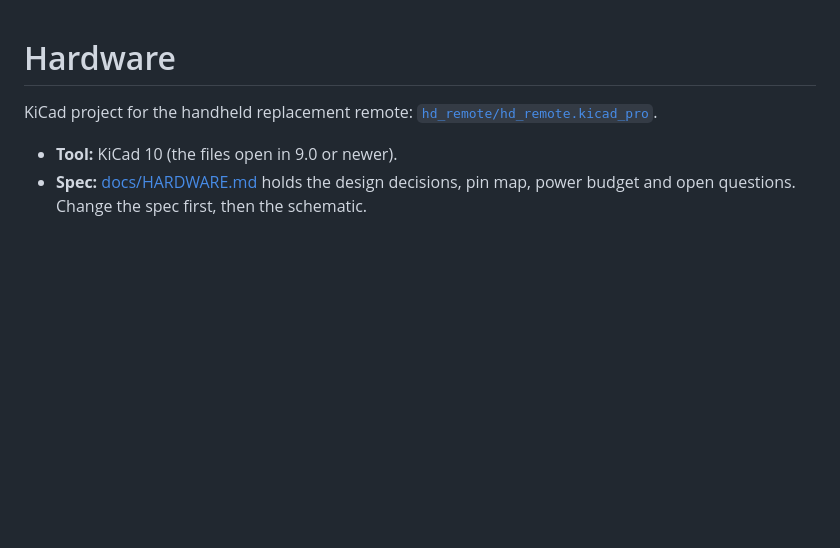
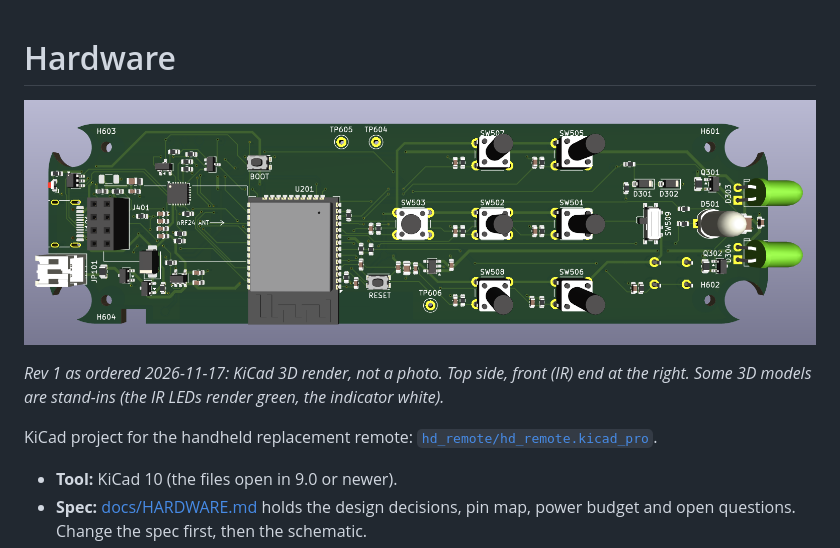
Before and after one commit to digamesystems/HD_Remote_Clone, a Markdown page: hardware/README.md, the part around the change. Rendered like a GitHub page; pictures changed too: docs/images/pcb/hd_remote_rev1_3d.png (added); blank space fills up the shorter version.

```diff
--- a/hardware/README.md
+++ b/hardware/README.md
@@ -1,4 +1,8 @@
 # Hardware
+
+![Handheld board rev 1, top side: ESP32 module in the middle, nRF24 socket and USB-C at the left, key switches at the right, two IR LEDs on the right-hand edge](../docs/images/pcb/hd_remote_rev1_3d.png)
+
+*Rev 1 as ordered 2026-11-17: KiCad 3D render, not a photo. Top side, front (IR) end at the right. Some 3D models are stand-ins (the IR LEDs render green, the indicator white).*
 
 KiCad project for the handheld replacement remote: [`hd_remote/hd_remote.kicad_pro`](hd_remote/hd_remote.kicad_pro).
 
```
Also changed, not shown: README.md (+4 -0 lines), docs/HARDWARE.md (+4 -0 lines).
